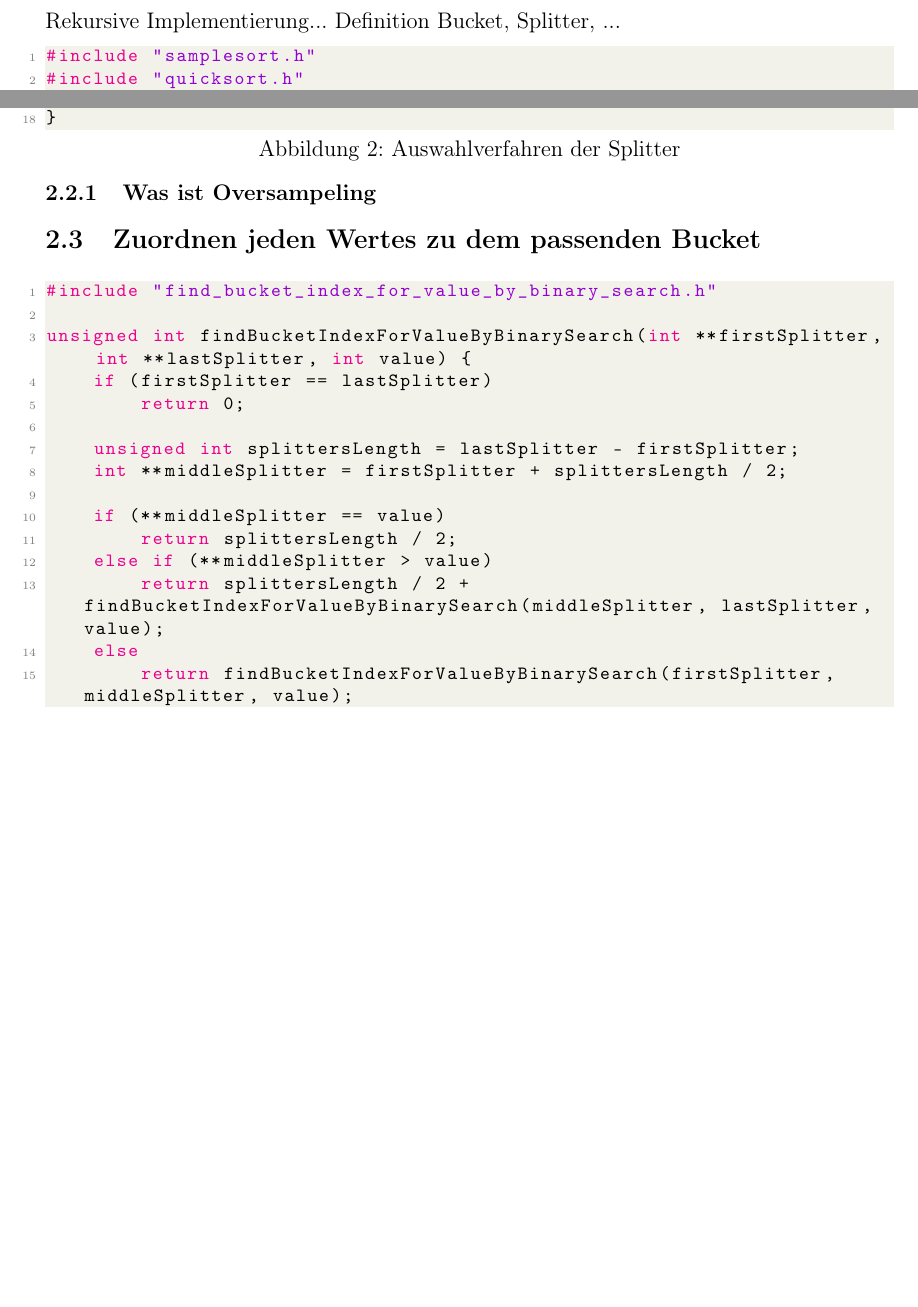
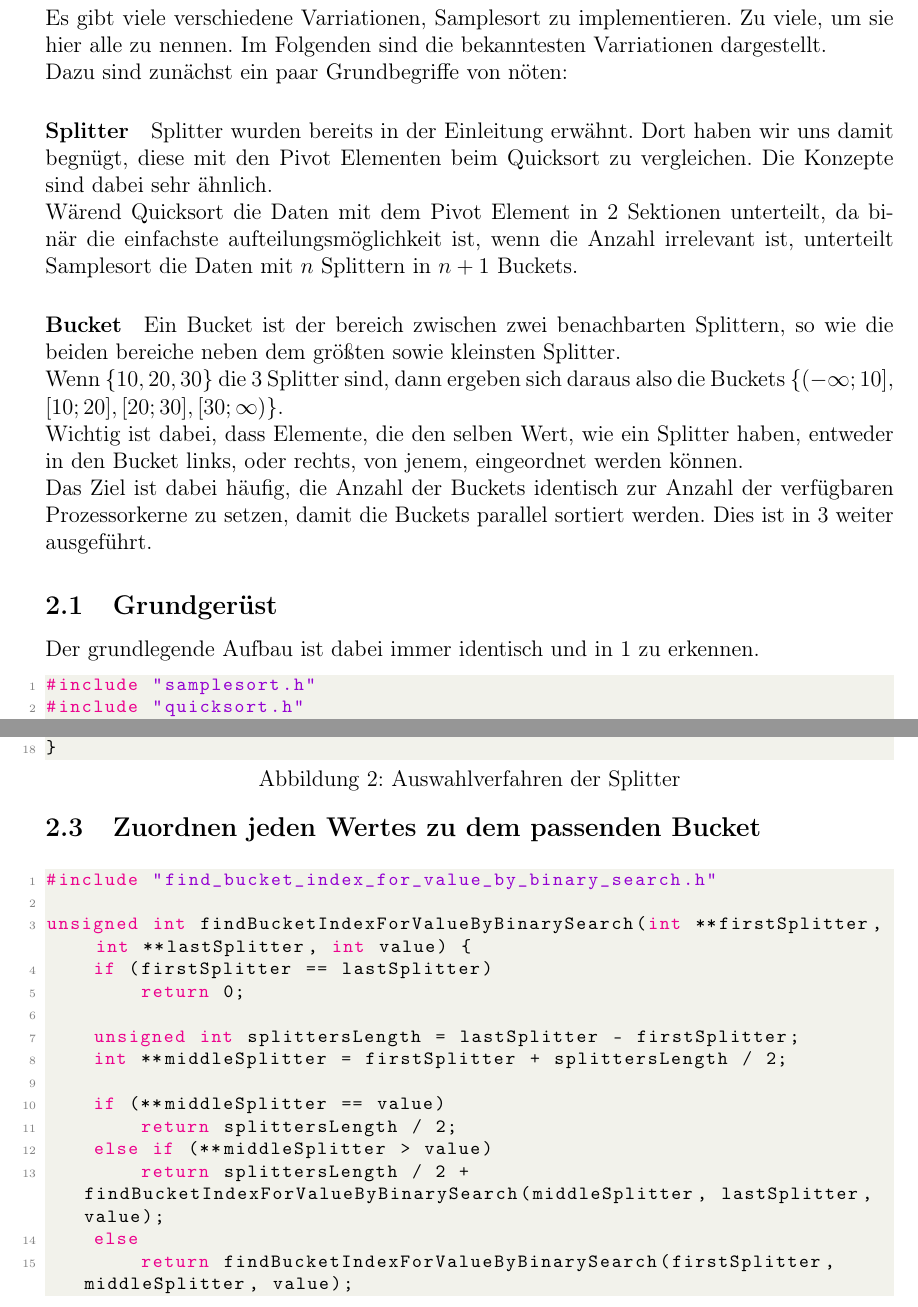
Before and after one commit to NikBenson/ALG, a LaTeX paper (paper/main.ltx, which reads paper/implementation.tex): two parts of pages 5 and 6 of 10 before the commit and two parts of pages 5 and 6 of 11 after it, joined at a grey line, cut at the place of the change, the shorter picture padded with empty space. Compiled offline with pdfLaTeX.

Commit message:
erklären der Grundbegriffe

```diff
--- a/paper/implementation.tex
+++ b/paper/implementation.tex
@@ -1,15 +1,27 @@
 \section{Implementierung}
-Rekursive Implementierung...
-Definition Bucket, Splitter, ...
+Es gibt viele verschiedene Varriationen, Samplesort zu implementieren. Zu viele, um sie hier alle zu nennen.
+Im Folgenden sind die bekanntesten Varriationen dargestellt.\\
+Dazu sind zun\"achst ein paar Grundbegriffe von n\"oten:
+\paragraph{Splitter}
+Splitter wurden bereits in der Einleitung erwähnt.
+Dort haben wir uns damit begn\"ugt, diese mit den Pivot Elementen beim Quicksort zu vergleichen.
+Die Konzepte sind dabei sehr \"ahnlich.\\
+W\"arend Quicksort die Daten mit dem Pivot Element in 2 Sektionen unterteilt, da bin\"ar die einfachste aufteilungsm\"oglichkeit ist, wenn die Anzahl irrelevant ist, unterteilt Samplesort die Daten mit $n$ Splittern in $n+1$ Buckets.
+\paragraph{Bucket}
+Ein Bucket ist der bereich zwischen zwei benachbarten Splittern, so wie die beiden bereiche neben dem gr\"oßten sowie kleinsten Splitter.\\
+Wenn $\{10, 20, 30\}$ die 3 Splitter sind, dann ergeben sich daraus also die Buckets $\{(-\infty;10],\allowbreak [10;20],\allowbreak [20;30],\allowbreak [30;\infty)\}$.\\
+Wichtig ist dabei, dass Elemente, die den selben Wert, wie ein Splitter haben, entweder in den Bucket links, oder rechts, von jenem, eingeordnet werden k\"onnen.\\
+Das Ziel ist dabei h\"aufig, die Anzahl der Buckets identisch zur Anzahl der verf\"ugbaren Prozessorkerne zu setzen, damit die Buckets parallel sortiert werden. Dies ist in \ref{sec:multithreading} weiter ausgef\"uhrt.
 
-\lstinputlisting[language=C, caption=Samplesort Implementierung]{../code/samplesort.c}
-
-\subsection{Rekursionsanker}
+\subsection{Grundger\"ust}
+Der grundlegende Aufbau ist dabei immer identisch und in \ref{fig:skeletton} zu erkennen.
+\lstinputlisting[language=C, caption=Samplesort Implementierung, label=fig:skeletton]{../code/samplesort.c}
 
 \subsection{Auswahl der Splitter}
-\lstinputlisting[language=C, caption=Auswahlverfahren der Splitter]{../code/select_splitters.c}
 
-\subsubsection{Was ist Oversampeling}
+\subsubsection{Oversampeling}
+
+\lstinputlisting[language=C, caption=Auswahlverfahren der Splitter, label=fig:select_splitters_bloc]{../code/select_splitters.c}
 
 \subsection{Zuordnen jeden Wertes zu dem passenden Bucket}
 \lstinputlisting[language=C, caption=Finden des richtigen Buckets]{../code/find_bucket_index_for_value_by_binary_search.c}
--- a/paper/main.ltx
+++ b/paper/main.ltx
@@ -7,6 +7,7 @@
 \usepackage{hyphenat}
 \usepackage{xspace}
 \usepackage{listings}
+\usepackage{amsmath}
 
 \usepackage{geometry}
 \geometry{a4paper, margin=1in}
```
Also changed, not shown: paper/varriants.tex (+2 -7 lines), paper/implementation.tex (4 more changed lines), paper/main.ltx (1 more changed lines).
